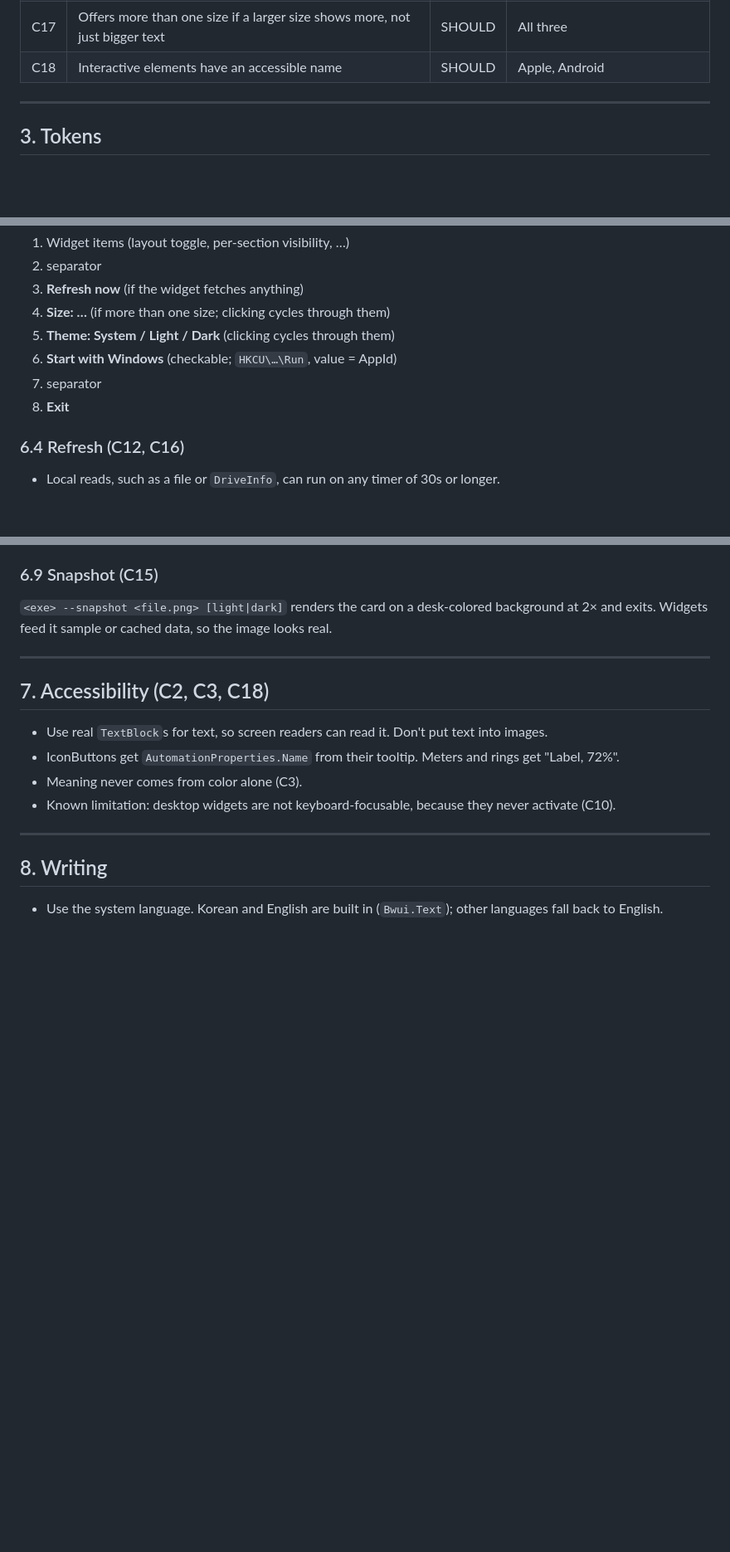
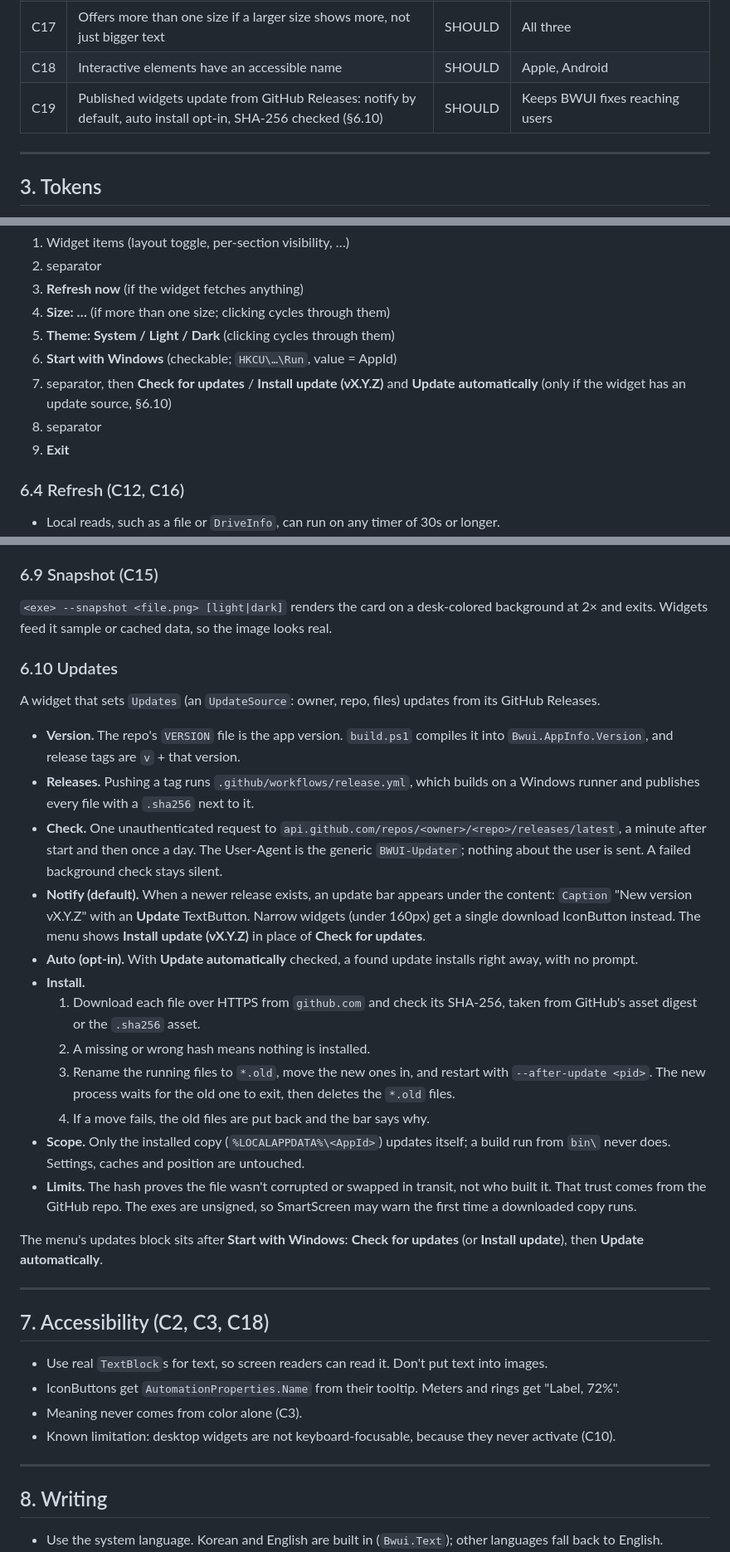
Before and after one commit to byeonggwan/bwui, a Markdown page: DESIGN.md, 3 parts joined by grey strips. Shown at 83% size. GitHub-like rendering; blank space fills up the shorter version.

```diff
--- a/DESIGN.md
+++ b/DESIGN.md
@@ -42,6 +42,7 @@ Run through this before you publish a widget.
 | C16 | Refreshes half as often on battery | SHOULD | Apple, Android, Microsoft battery guidance |
 | C17 | Offers more than one size if a larger size shows more, not just bigger text | SHOULD | All three |
 | C18 | Interactive elements have an accessible name | SHOULD | Apple, Android |
+| C19 | Published widgets update from GitHub Releases: notify by default, auto install opt-in, SHA-256 checked (§6.10) | SHOULD | Keeps BWUI fixes reaching users |
 
 ---
 
@@ -203,8 +204,9 @@ The menu has the BWUI style: `Surface`, radius 8, `Body` text, a check column. T
 4. **Size: …** (if more than one size; clicking cycles through them)
 5. **Theme: System / Light / Dark** (clicking cycles through them)
 6. **Start with Windows** (checkable; `HKCU\…\Run`, value = AppId)
-7. separator
-8. **Exit**
+7. separator, then **Check for updates** / **Install update (vX.Y.Z)** and **Update automatically** (only if the widget has an update source, §6.10)
+8. separator
+9. **Exit**
 
 ### 6.4 Refresh (C12, C16)
 - Local reads, such as a file or `DriveInfo`, can run on any timer of 30s or longer.
@@ -231,6 +233,24 @@ The app manifest declares `PerMonitorV2` (`BWUI/bwui.manifest`), and the assembl
 ### 6.9 Snapshot (C15)
 `<exe> --snapshot <file.png> [light|dark]` renders the card on a desk-colored background at 2× and exits. Widgets feed it sample or cached data, so the image looks real.
 
+### 6.10 Updates
+A widget that sets `Updates` (an `UpdateSource`: owner, repo, files) updates from its GitHub Releases.
+
+- **Version.** The repo's `VERSION` file is the app version. `build.ps1` compiles it into `Bwui.AppInfo.Version`, and release tags are `v` + that version.
+- **Releases.** Pushing a tag runs `.github/workflows/release.yml`, which builds on a Windows runner and publishes every file with a `.sha256` next to it.
+- **Check.** One unauthenticated request to `api.github.com/repos/<owner>/<repo>/releases/latest`, a minute after start and then once a day. The User-Agent is the generic `BWUI-Updater`; nothing about the user is sent. A failed background check stays silent.
+- **Notify (default).** When a newer release exists, an update bar appears under the content: `Caption` "New version vX.Y.Z" with an **Update** TextButton. Narrow widgets (under 160px) get a single download IconButton instead. The menu shows **Install update (vX.Y.Z)** in place of **Check for updates**.
+- **Auto (opt-in).** With **Update automatically** checked, a found update installs right away, with no prompt.
+- **Install.**
+  1. Download each file over HTTPS from `github.com` and check its SHA-256, taken from GitHub's asset digest or the `.sha256` asset.
+  2. A missing or wrong hash means nothing is installed.
+  3. Rename the running files to `*.old`, move the new ones in, and restart with `--after-update <pid>`. The new process waits for the old one to exit, then deletes the `*.old` files.
+  4. If a move fails, the old files are put back and the bar says why.
+- **Scope.** Only the installed copy (`%LOCALAPPDATA%\<AppId>`) updates itself; a build run from `bin\` never does. Settings, caches and position are untouched.
+- **Limits.** The hash proves the file wasn't corrupted or swapped in transit, not who built it. That trust comes from the GitHub repo. The exes are unsigned, so SmartScreen may warn the first time a downloaded copy runs.
+
+The menu's updates block sits after **Start with Windows**: **Check for updates** (or **Install update**), then **Update automatically**.
+
 ---
 
 ## 7. Accessibility (C2, C3, C18)
```
Also changed, not shown: README.md (+22 -3 lines), docs/sample-rings-dark.png, docs/sample-rings-light.png, docs/sample-update-light.png (added), 8 other files.
